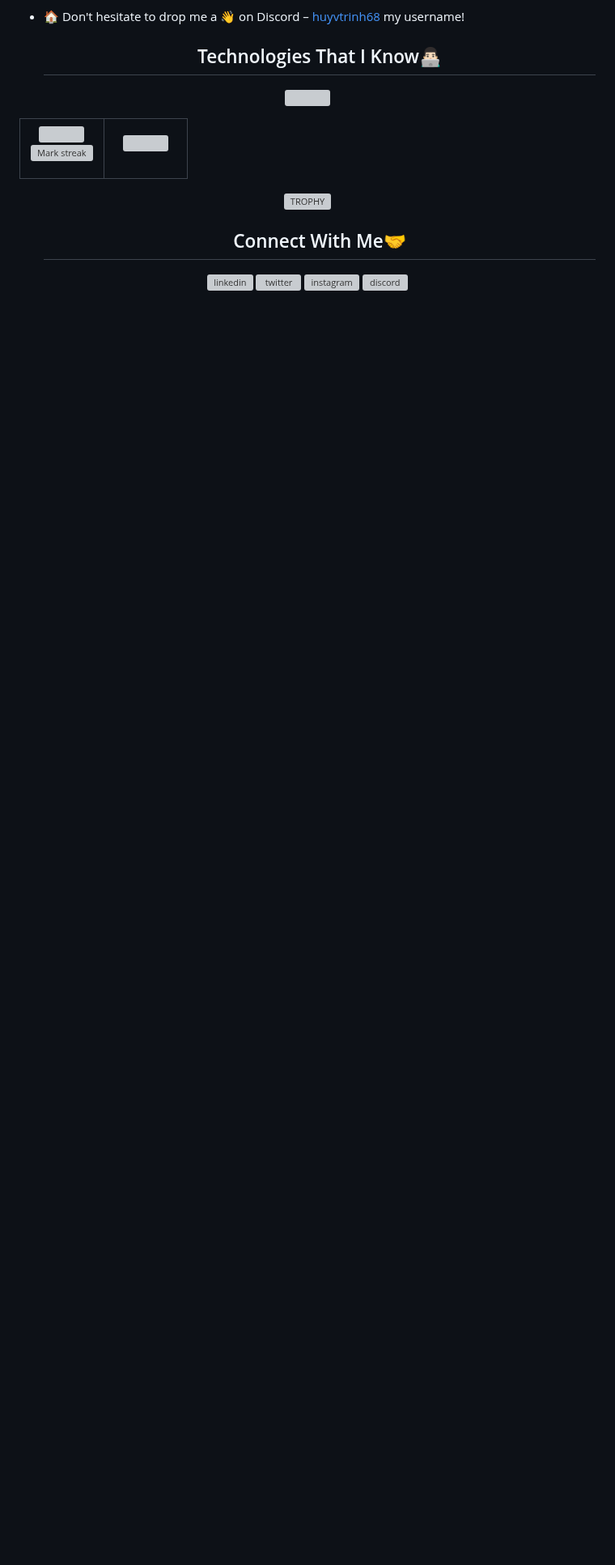
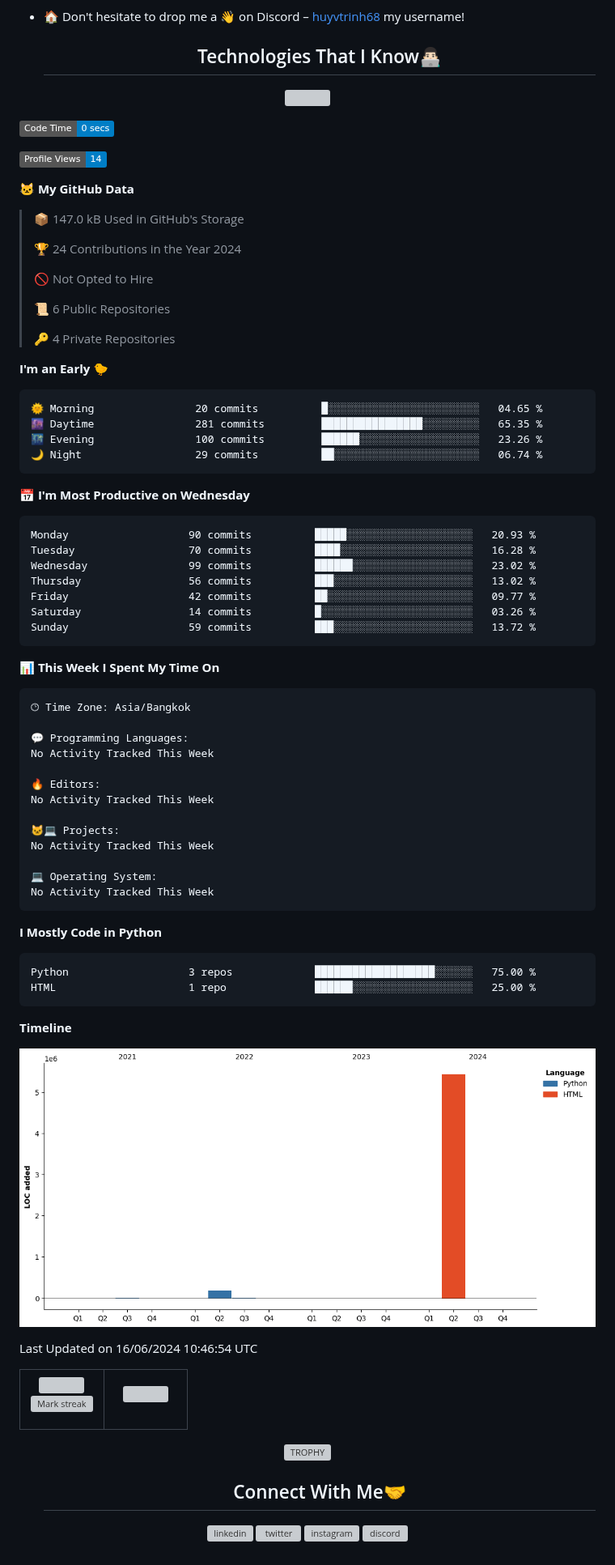
Before and after one commit to trvqhuy/trvqhuy, a Markdown page: README.md, the part around the change. Shown at 81% size. GitHub-like rendering; pictures changed too: assets/bar_graph.png (added); badges without logos; blank space fills up the shorter version; grey boxes are pictures that could not be loaded.

Commit message:
Updated with Dev Metrics

````diff
--- a/README.md
+++ b/README.md
@@ -54,6 +54,76 @@ src="https://skillicons.dev/icons?i=py,git,nginx,redis,aws,css,docker,firebase,g
 </p>
 
 <!--START_SECTION:waka-->
+![Code Time](http://img.shields.io/badge/Code%20Time-0%20secs-blue)
+
+![Profile Views](http://img.shields.io/badge/Profile%20Views-14-blue)
+
+**🐱 My GitHub Data**
+
+> 📦 147.0 kB Used in GitHub's Storage
+ >
+> 🏆 24 Contributions in the Year 2024
+ >
+> 🚫 Not Opted to Hire
+ >
+> 📜 6 Public Repositories
+ >
+> 🔑 4 Private Repositories
+ >
+**I'm an Early 🐤**
+
+```text
+🌞 Morning                20 commits          █░░░░░░░░░░░░░░░░░░░░░░░░   04.65 %
+🌆 Daytime                281 commits         ████████████████░░░░░░░░░   65.35 %
+🌃 Evening                100 commits         ██████░░░░░░░░░░░░░░░░░░░   23.26 %
+🌙 Night                  29 commits          ██░░░░░░░░░░░░░░░░░░░░░░░   06.74 %
+```
+📅 **I'm Most Productive on Wednesday**
+
+```text
+Monday                   90 commits          █████░░░░░░░░░░░░░░░░░░░░   20.93 %
+Tuesday                  70 commits          ████░░░░░░░░░░░░░░░░░░░░░   16.28 %
+Wednesday                99 commits          ██████░░░░░░░░░░░░░░░░░░░   23.02 %
+Thursday                 56 commits          ███░░░░░░░░░░░░░░░░░░░░░░   13.02 %
+Friday                   42 commits          ██░░░░░░░░░░░░░░░░░░░░░░░   09.77 %
+Saturday                 14 commits          █░░░░░░░░░░░░░░░░░░░░░░░░   03.26 %
+Sunday                   59 commits          ███░░░░░░░░░░░░░░░░░░░░░░   13.72 %
+```
+
+
+📊 **This Week I Spent My Time On**
+
+```text
+🕑︎ Time Zone: Asia/Bangkok
+
+💬 Programming Languages:
+No Activity Tracked This Week
+
+🔥 Editors:
+No Activity Tracked This Week
+
+🐱‍💻 Projects:
+No Activity Tracked This Week
+
+💻 Operating System:
+No Activity Tracked This Week
+```
+
+**I Mostly Code in Python**
+
+```text
+Python                   3 repos             ███████████████████░░░░░░   75.00 %
+HTML                     1 repo              ██████░░░░░░░░░░░░░░░░░░░   25.00 %
+```
+
+
+
+**Timeline**
+
+![Lines of Code chart](https://raw.githubusercontent.com/trvqhuy/trvqhuy/main/assets/bar_graph.png)
+
+
+ Last Updated on 16/06/2024 10:46:54 UTC
 <!--END_SECTION:waka-->
 
 <!--- stats & Trophy (start) -->
````
